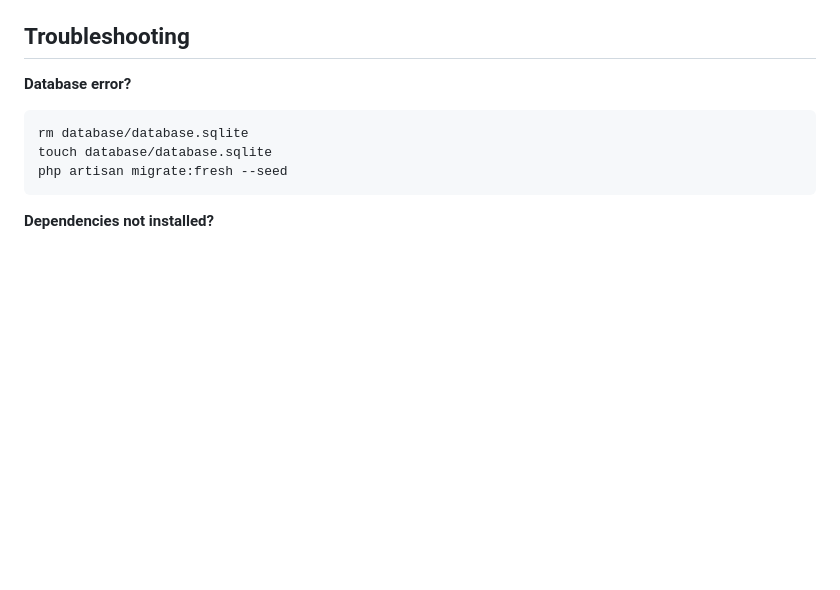
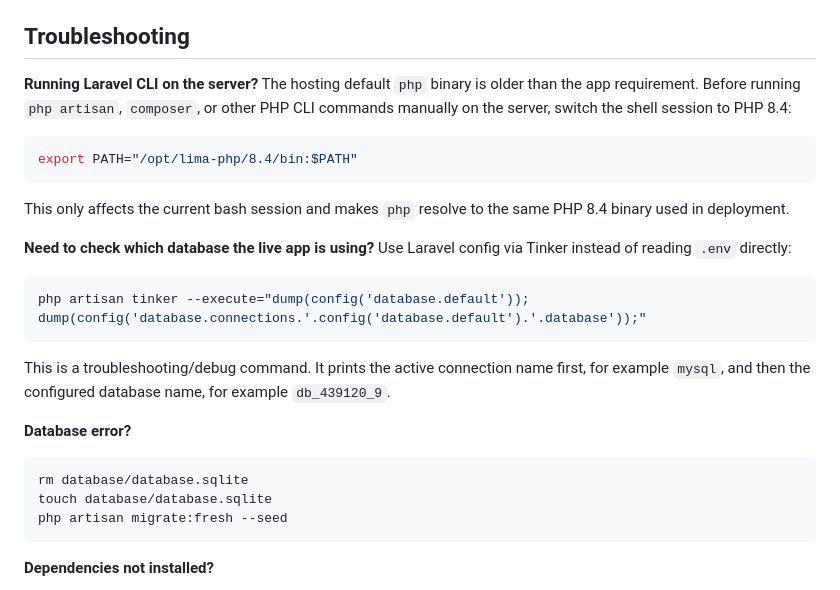
Before and after one commit to butburg/kleinanz-laravel-12, a Markdown page: README.md, the part around the change. Rendered like a GitHub page; blank space fills up the shorter version.

Commit message:
add some troubleshooting notes in readme

````diff
--- a/README.md
+++ b/README.md
@@ -158,6 +158,20 @@ See [docs/](no_laravel/docs/) for detailed guides:
 
 ## Troubleshooting
 
+**Running Laravel CLI on the server?**
+The hosting default `php` binary is older than the app requirement. Before running `php artisan`, `composer`, or other PHP CLI commands manually on the server, switch the shell session to PHP 8.4:
+```bash
+export PATH="/opt/lima-php/8.4/bin:$PATH"
+```
+This only affects the current bash session and makes `php` resolve to the same PHP 8.4 binary used in deployment.
+
+**Need to check which database the live app is using?**
+Use Laravel config via Tinker instead of reading `.env` directly:
+```bash
+php artisan tinker --execute="dump(config('database.default')); dump(config('database.connections.'.config('database.default').'.database'));"
+```
+This is a troubleshooting/debug command. It prints the active connection name first, for example `mysql`, and then the configured database name, for example `db_439120_9`.
+
 **Database error?**
 ```bash
 rm database/database.sqlite
````
